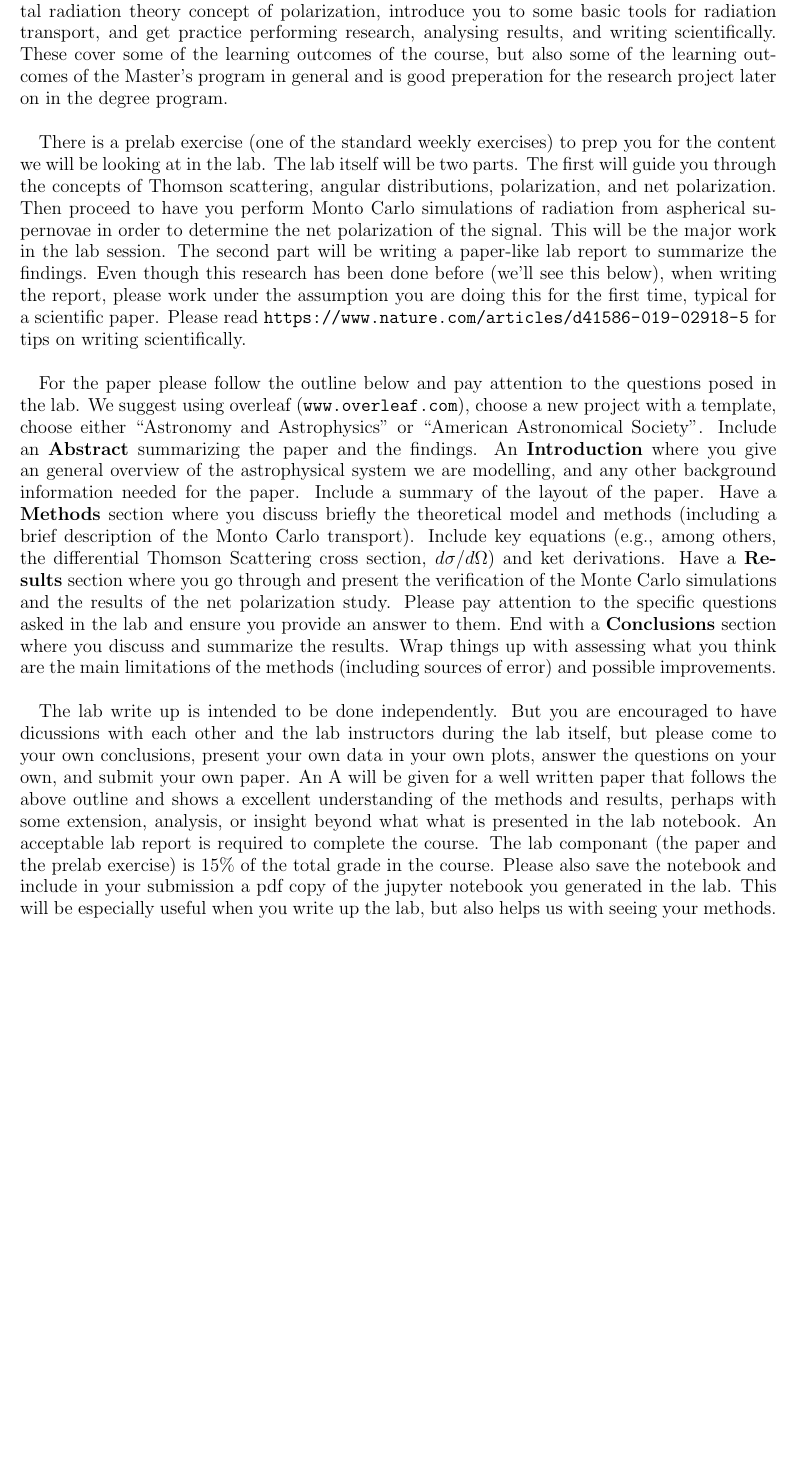
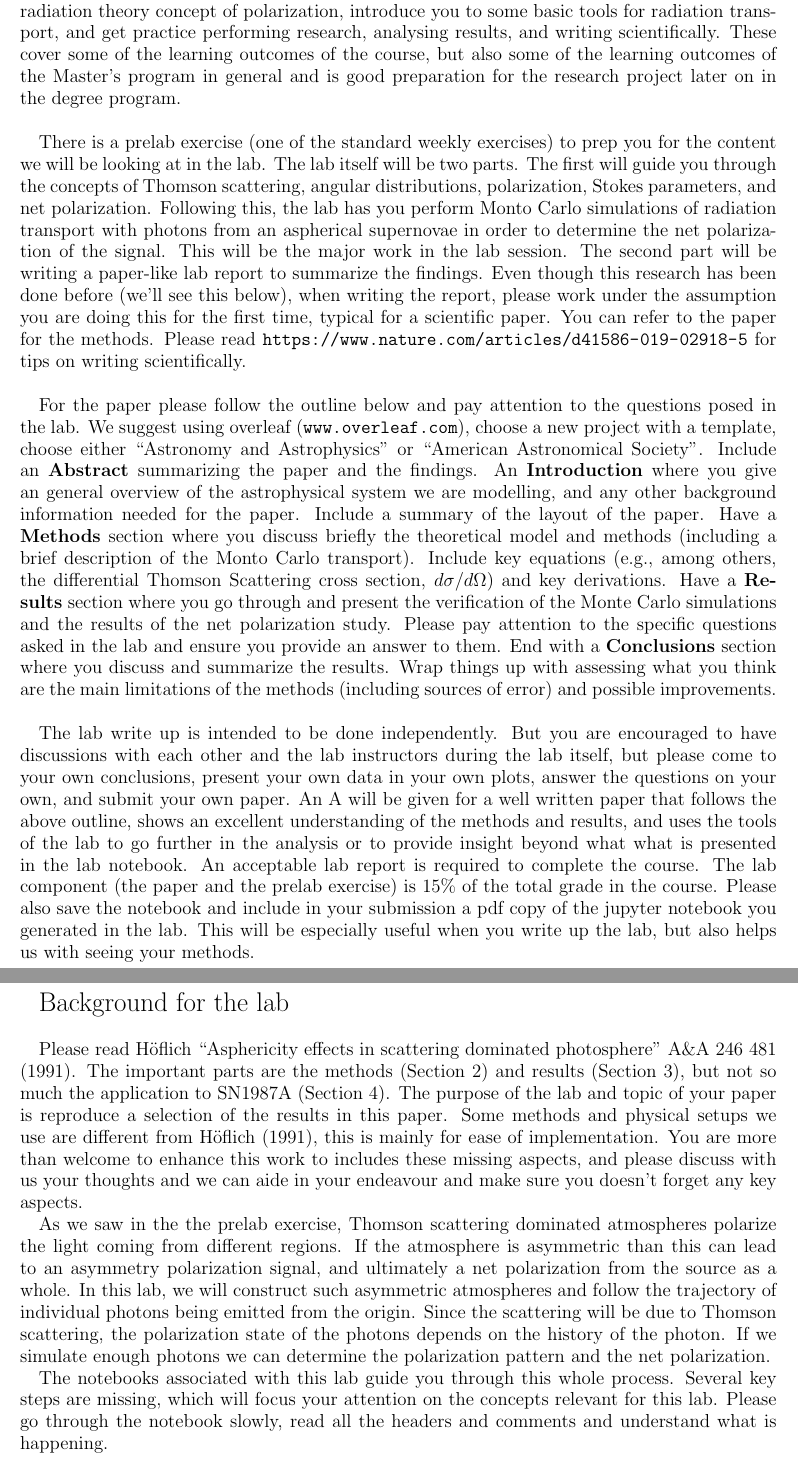
Before and after one commit to evanoconnor/MCPolarization, a LaTeX paper (docs/MCpol_intro_2022.tex): part of the page before the commit and two parts of pages 1 and 2 of 2 after it, the two joined at a grey line, cut so that both start at the same text, the shorter picture padded with empty space. Compiled offline with pdfLaTeX.

Commit message:
updates, ready for testing

```diff
--- a/docs/MCpol_intro_2022.tex
+++ b/docs/MCpol_intro_2022.tex
@@ -35,26 +35,27 @@ Evan O'Connor \& Yutong He & Due: 31.10.2022; on Athena\\
 \vspace*{0.5cm}
 
 The purpose of this laboratory exercise is to solidify your
-understanding of of the fundamental radiation theory concept of
+understanding of the fundamental radiation theory concept of
 polarization, introduce you to some basic tools for radiation
 transport, and get practice performing research, analysing results,
 and writing scientifically.  These cover some of the learning outcomes
 of the course, but also some of the learning outcomes of the Master's
-program in general and is good preperation for the research project
+program in general and is good preparation for the research project
 later on in the degree program.  \newline
 
 There is a prelab exercise (one of the standard weekly exercises) to
 prep you for the content we will be looking at in the lab.  The lab
 itself will be two parts.  The first will guide you through the
 concepts of Thomson scattering, angular distributions, polarization,
-and net polarization. Then proceed to have you perform Monto Carlo
-simulations of radiation from aspherical supernovae in order to
-determine the net polarization of the signal.  This will be the major
-work in the lab session. The second part will be writing a paper-like
-lab report to summarize the findings. Even though this research has
-been done before (we'll see this below), when writing the report,
-please work under the assumption you are doing this for the first
-time, typical for a scientific paper.  Please read
+Stokes parameters, and net polarization. Following this, the lab has
+you perform Monto Carlo simulations of radiation transport with
+photons from an aspherical supernovae in order to determine the net
+polarization of the signal.  This will be the major work in the lab
+session. The second part will be writing a paper-like lab report to
+summarize the findings. Even though this research has been done before
+(we'll see this below), when writing the report, please work under the
+assumption you are doing this for the first time, typical for a
+scientific paper. You can refer to the paper for the methods.  Please read
 \mbox{\url{https://www.nature.com/articles/d41586-019-02918-5}} for
 tips on writing scientifically.  \newline
 
@@ -70,7 +71,7 @@ the paper. Have a {\bf{Methods}} section where you discuss briefly the
 theoretical model and methods (including a brief description of the
 Monto Carlo transport).  Include key equations (e.g., among others,
 the differential Thomson Scattering cross section, $d\sigma/d\Omega$)
-and ket derivations. Have a {\bf{Results}} section where you go through and
+and key derivations. Have a {\bf{Results}} section where you go through and
 present the verification of the Monte Carlo simulations and the
 results of the net polarization study. Please pay attention to the
 specific questions asked in the lab and ensure you provide an answer
@@ -81,18 +82,52 @@ and possible improvements.
 \newline
 
 The lab write up is intended to be done independently. But you are
-encouraged to have dicussions with each other and the lab instructors
+encouraged to have discussions with each other and the lab instructors
 during the lab itself, but please come to your own conclusions,
 present your own data in your own plots, answer the questions on your
 own, and submit your own paper. An A will be given for a well written
-paper that follows the above outline and shows a excellent
-understanding of the methods and results, perhaps with some extension,
-analysis, or insight beyond what what is presented in the lab
-notebook. An acceptable lab report is required to complete the course.
-The lab componant (the paper and the prelab exercise) is 15\% of the
-total grade in the course. Please also save the notebook and include
-in your submission a pdf copy of the jupyter notebook you generated in
-the lab.  This will be especially useful when you write up the lab,
-but also helps us with seeing your methods.
+paper that follows the above outline, shows an excellent understanding
+of the methods and results, and uses the tools of the lab to go
+further in the analysis or to provide insight beyond what what is
+presented in the lab notebook. An acceptable lab report is required to
+complete the course.  The lab component (the paper and the prelab
+exercise) is 15\% of the total grade in the course. Please also save
+the notebook and include in your submission a pdf copy of the jupyter
+notebook you generated in the lab.  This will be especially useful
+when you write up the lab, but also helps us with seeing your methods.
+
+\newpage
+
+{\Large{Background for the lab}}\\
+
+Please read H\"oflich ``Asphericity effects in scattering dominated
+photosphere'' A\&A 246 481 (1991).  The important parts are the
+methods (Section 2) and results (Section 3), but not so much the
+application to SN1987A (Section 4).  The purpose of the lab and topic
+of your paper is reproduce a selection of the results in this paper.
+Some methods and physical setups we use are different from H\"oflich
+(1991), this is mainly for ease of implementation.  You are more than
+welcome to enhance this work to includes these missing aspects, and
+please discuss with us your thoughts and we can aide in your
+endeavour and make sure you doesn't forget any key aspects.
+
+As we saw in the the prelab exercise, Thomson scattering
+dominated atmospheres polarize the light coming from different
+regions.  If the atmosphere is asymmetric than this can lead to an
+asymmetry polarization signal, and ultimately a net polarization from
+the source as a whole.  In this lab, we will construct such asymmetric
+atmospheres and follow the trajectory of individual photons being
+emitted from the origin.  Since the scattering will be due to Thomson
+scattering, the polarization state of the photons depends on the
+history of the photon.  If we simulate enough photons we can determine
+the polarization pattern and the net polarization.
+
+The notebooks associated with this lab guide you through this whole
+process.  Several key steps are missing, which will focus your
+attention on the concepts relevant for this lab.  Please go through
+the notebook slowly, read all the headers and comments and understand
+what is happening.
+
+
 
 \end{document}
```
Also changed, not shown: Hoeflich1991.pdf (added), docs/MCpol_intro_2022.pdf, 2 other files.
